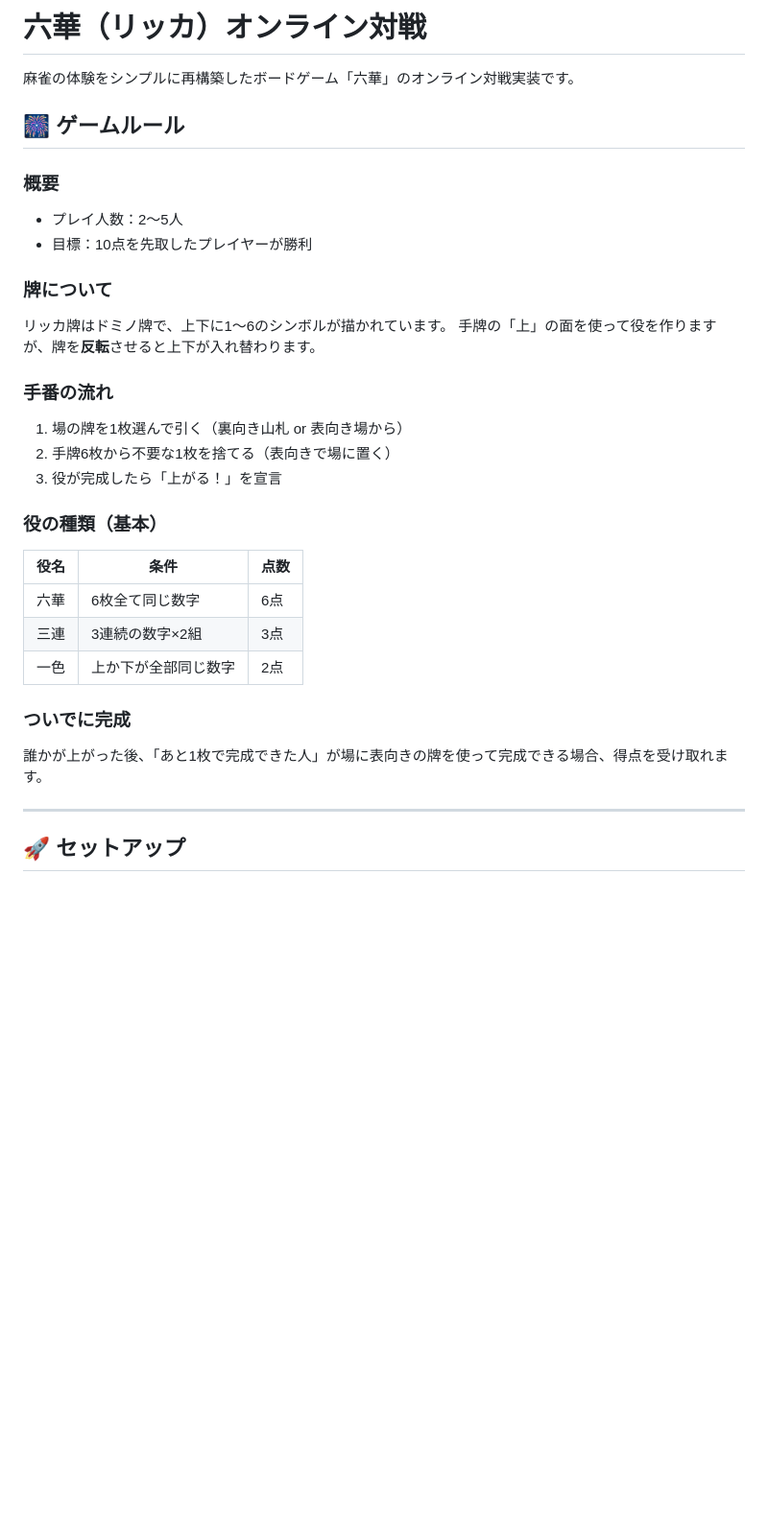
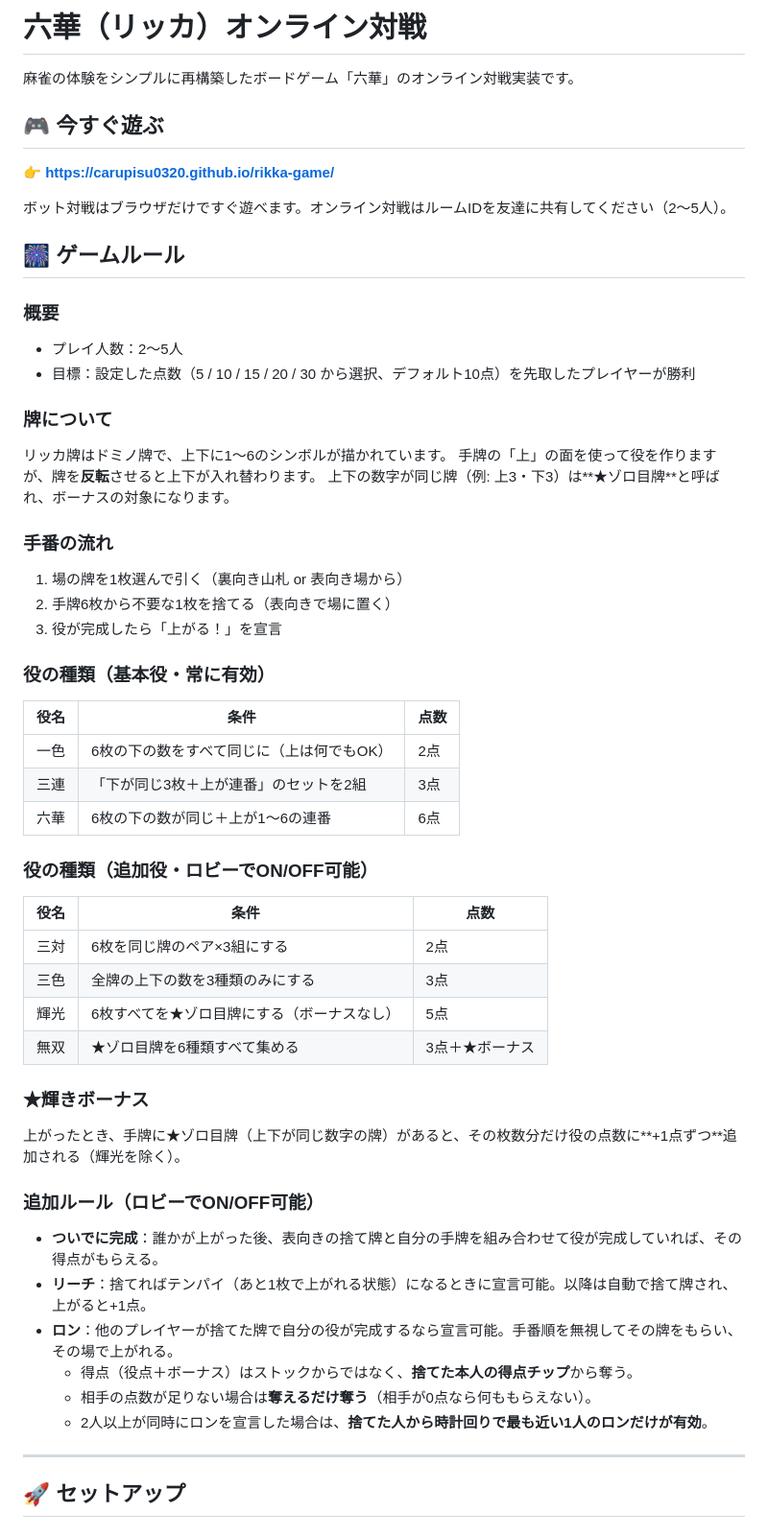
Before and after one commit to carupisu0320/rikka-game, a Markdown page: README.md, the part around one of its changes. Shown at 96% size. Drawn GitHub-style; blank space fills up the shorter version.

```diff
--- a/README.md
+++ b/README.md
@@ -1,31 +1,54 @@
 # 六華（リッカ）オンライン対戦
 
 麻雀の体験をシンプルに再構築したボードゲーム「六華」のオンライン対戦実装です。
+
+## 🎮 今すぐ遊ぶ
+
+👉 **[https://carupisu0320.github.io/rikka-game/](https://carupisu0320.github.io/rikka-game/)**
+
+ボット対戦はブラウザだけですぐ遊べます。オンライン対戦はルームIDを友達に共有してください（2〜5人）。
 
 ## 🎆 ゲームルール
 
 ### 概要
 - プレイ人数：2〜5人
-- 目標：10点を先取したプレイヤーが勝利
+- 目標：設定した点数（5 / 10 / 15 / 20 / 30 から選択、デフォルト10点）を先取したプレイヤーが勝利
 
 ### 牌について
 リッカ牌はドミノ牌で、上下に1〜6のシンボルが描かれています。
 手牌の「上」の面を使って役を作りますが、牌を**反転**させると上下が入れ替わります。
+上下の数字が同じ牌（例: 上3・下3）は**★ゾロ目牌**と呼ばれ、ボーナスの対象になります。
 
 ### 手番の流れ
 1. 場の牌を1枚選んで引く（裏向き山札 or 表向き場から）
 2. 手牌6枚から不要な1枚を捨てる（表向きで場に置く）
 3. 役が完成したら「上がる！」を宣言
 
-### 役の種類（基本）
+### 役の種類（基本役・常に有効）
 | 役名 | 条件 | 点数 |
 |------|------|------|
-| 六華 | 6枚全て同じ数字 | 6点 |
-| 三連 | 3連続の数字×2組 | 3点 |
-| 一色 | 上か下が全部同じ数字 | 2点 |
+| 一色 | 6枚の下の数をすべて同じに（上は何でもOK） | 2点 |
+| 三連 | 「下が同じ3枚＋上が連番」のセットを2組 | 3点 |
+| 六華 | 6枚の下の数が同じ＋上が1〜6の連番 | 6点 |
 
-### ついでに完成
-誰かが上がった後、「あと1枚で完成できた人」が場に表向きの牌を使って完成できる場合、得点を受け取れます。
+### 役の種類（追加役・ロビーでON/OFF可能）
+| 役名 | 条件 | 点数 |
+|------|------|------|
+| 三対 | 6枚を同じ牌のペア×3組にする | 2点 |
+| 三色 | 全牌の上下の数を3種類のみにする | 3点 |
+| 輝光 | 6枚すべてを★ゾロ目牌にする（ボーナスなし） | 5点 |
+| 無双 | ★ゾロ目牌を6種類すべて集める | 3点＋★ボーナス |
+
+### ★輝きボーナス
+上がったとき、手牌に★ゾロ目牌（上下が同じ数字の牌）があると、その枚数分だけ役の点数に**+1点ずつ**追加される（輝光を除く）。
+
+### 追加ルール（ロビーでON/OFF可能）
+- **ついでに完成**：誰かが上がった後、表向きの捨て牌と自分の手牌を組み合わせて役が完成していれば、その得点がもらえる。
+- **リーチ**：捨てればテンパイ（あと1枚で上がれる状態）になるときに宣言可能。以降は自動で捨て牌され、上がると+1点。
+- **ロン**：他のプレイヤーが捨てた牌で自分の役が完成するなら宣言可能。手番順を無視してその牌をもらい、その場で上がれる。
+  - 得点（役点＋ボーナス）はストックからではなく、**捨てた本人の得点チップ**から奪う。
+  - 相手の点数が足りない場合は**奪えるだけ奪う**（相手が0点なら何ももらえない）。
+  - 2人以上が同時にロンを宣言した場合は、**捨てた人から時計回りで最も近い1人のロンだけが有効**。
 
 ---
 
```
Also changed, not shown: other parts of README.md (+22 -13 lines).
